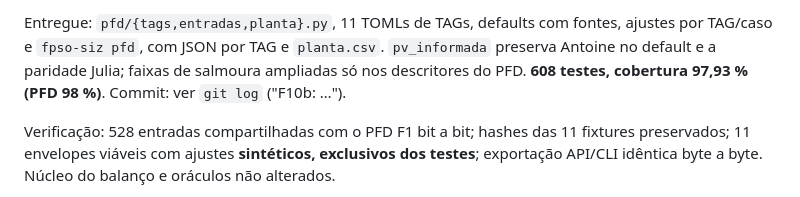
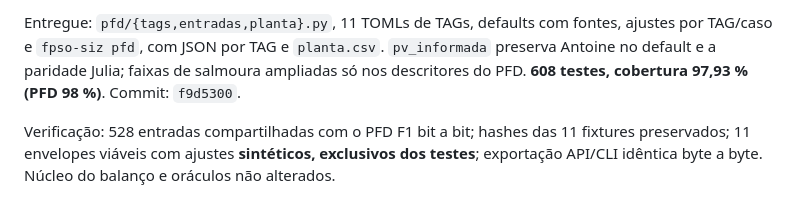
Before and after one commit to Fabricio-Barros01/FPSO_SIZ_V2, a Markdown page: SPRINTS.md, the part around the change. Rendered like a GitHub page.

Commit message:
Docs: registra commit de entrega da F10b

```diff
--- a/SPRINTS.md
+++ b/SPRINTS.md
@@ -362,7 +362,7 @@ Entregue:
 Entregue: `pfd/{tags,entradas,planta}.py`, 11 TOMLs de TAGs, defaults com fontes, ajustes
 por TAG/caso e `fpso-siz pfd`, com JSON por TAG e `planta.csv`. `pv_informada` preserva
 Antoine no default e a paridade Julia; faixas de salmoura ampliadas só nos descritores do
-PFD. **608 testes, cobertura 97,93 % (PFD 98 %)**. Commit: ver `git log` ("F10b: …").
+PFD. **608 testes, cobertura 97,93 % (PFD 98 %)**. Commit: `f9d5300`.
 
 Verificação: 528 entradas compartilhadas com o PFD F1 bit a bit; hashes das 11 fixtures
 preservados; 11 envelopes viáveis com ajustes **sintéticos, exclusivos dos testes**;
```
